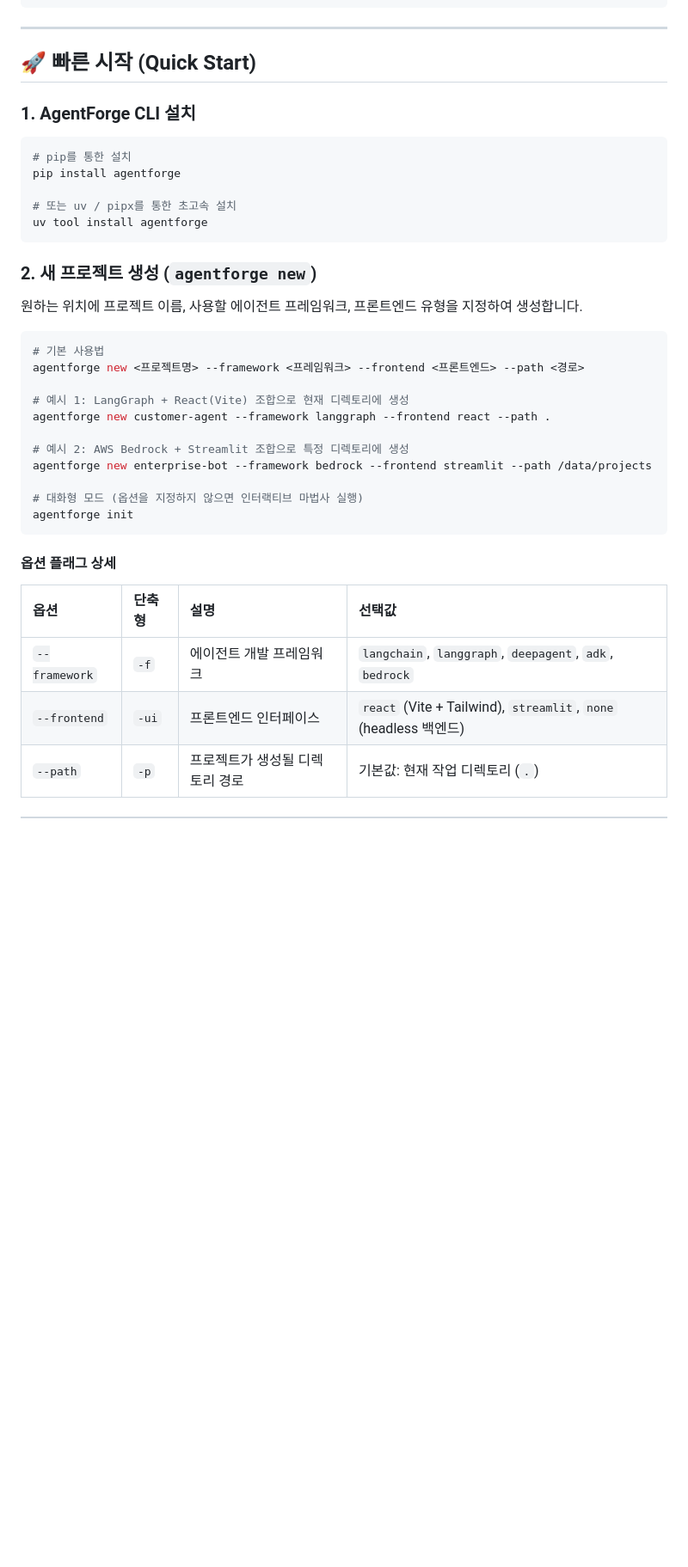
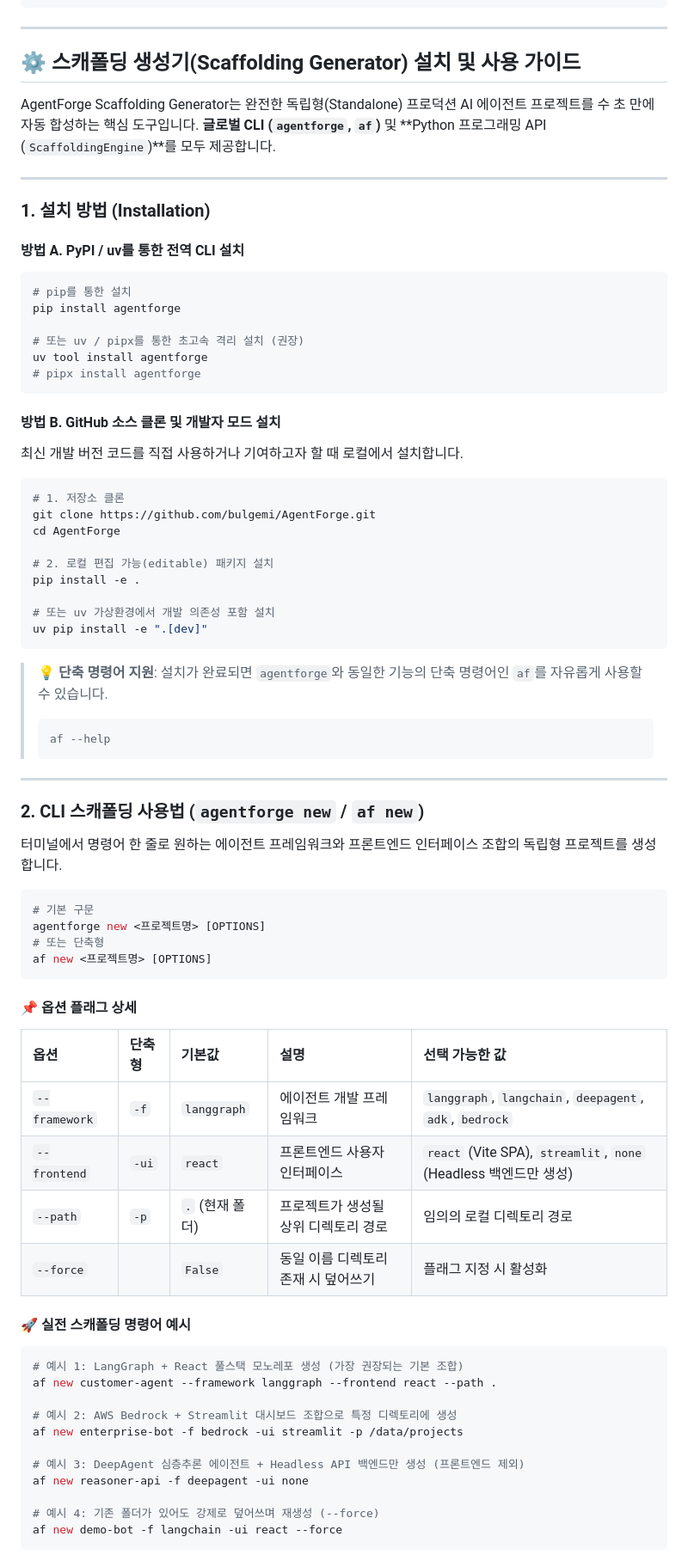
Before and after one commit to bulgemi/AgentForge, a Markdown page: README.md, the part around one of its changes. Shown at 86% size. GitHub-like rendering; blank space fills up the shorter version.

Commit message:
docs: expand scaffolding generator installation and usage guide in README

````diff
--- a/README.md
+++ b/README.md
@@ -286,40 +286,78 @@ my-awesome-agent/
 
 ---
 
-## 🚀 빠른 시작 (Quick Start)
+## ⚙️ 스캐폴딩 생성기(Scaffolding Generator) 설치 및 사용 가이드
 
-### 1. AgentForge CLI 설치
+AgentForge Scaffolding Generator는 완전한 독립형(Standalone) 프로덕션 AI 에이전트 프로젝트를 수 초 만에 자동 합성하는 핵심 도구입니다. **글로벌 CLI (`agentforge`, `af`)** 및 **Python 프로그래밍 API (`ScaffoldingEngine`)**를 모두 제공합니다.
 
+---
+
+### 1. 설치 방법 (Installation)
+
+#### 방법 A. PyPI / uv를 통한 전역 CLI 설치
 ```bash
 # pip를 통한 설치
 pip install agentforge
 
-# 또는 uv / pipx를 통한 초고속 설치
+# 또는 uv / pipx를 통한 초고속 격리 설치 (권장)
 uv tool install agentforge
+# pipx install agentforge
 ```
 
-### 2. 새 프로젝트 생성 (`agentforge new`)
+#### 방법 B. GitHub 소스 클론 및 개발자 모드 설치
+최신 개발 버전 코드를 직접 사용하거나 기여하고자 할 때 로컬에서 설치합니다.
+```bash
+# 1. 저장소 클론
+git clone https://github.com/bulgemi/AgentForge.git
+cd AgentForge
 
-원하는 위치에 프로젝트 이름, 사용할 에이전트 프레임워크, 프론트엔드 유형을 지정하여 생성합니다.
+# 2. 로컬 편집 가능(editable) 패키지 설치
+pip install -e .
+
+# 또는 uv 가상환경에서 개발 의존성 포함 설치
+uv pip install -e ".[dev]"
+```
+
+> 💡 **단축 명령어 지원**: 설치가 완료되면 `agentforge`와 동일한 기능의 단축 명령어인 `af`를 자유롭게 사용할 수 있습니다.
+> ```bash
+> af --help
+> ```
+
+---
+
+### 2. CLI 스캐폴딩 사용법 (`agentforge new` / `af new`)
+
+터미널에서 명령어 한 줄로 원하는 에이전트 프레임워크와 프론트엔드 인터페이스 조합의 독립형 프로젝트를 생성합니다.
 
 ```bash
-# 기본 사용법
-agentforge new <프로젝트명> --framework <프레임워크> --frontend <프론트엔드> --path <경로>
-
-# 예시 1: LangGraph + React(Vite) 조합으로 현재 디렉토리에 생성
-agentforge new customer-agent --framework langgraph --frontend react --path .
-
-# 예시 2: AWS Bedrock + Streamlit 조합으로 특정 디렉토리에 생성
-agentforge new enterprise-bot --framework bedrock --frontend streamlit --path /data/projects
-
-# 대화형 모드 (옵션을 지정하지 않으면 인터랙티브 마법사 실행)
-agentforge init
+# 기본 구문
+agentforge new <프로젝트명> [OPTIONS]
+# 또는 단축형
+af new <프로젝트명> [OPTIONS]
 ```
 
-#### 옵션 플래그 상세
+#### 📌 옵션 플래그 상세
 
-| 옵션 | 단축형 | 설명 | 선택값 |
-| :--- | :--- | :--- | :--- |
-| `--framework` | `-f` | 에이전트 개발 프레임워크 | `langchain`, `langgraph`, `deepagent`, `adk`, `bedrock` |
-| `--frontend` | `-ui` | 프론트엔드 인터페이스 | `react` (Vite + Tailwind), `streamlit`, `none` (headless 백엔드) |
-| `--path` | `-p` | 프로젝트가 생성될 디렉토리 경로 | 기본값: 현재 작업 디렉토리 (`.`) |
+| 옵션 | 단축형 | 기본값 | 설명 | 선택 가능한 값 |
+| :--- | :--- | :--- | :--- | :--- |
+| `--framework` | `-f` | `langgraph` | 에이전트 개발 프레임워크 | `langgraph`, `langchain`, `deepagent`, `adk`, `bedrock` |
+| `--frontend` | `-ui` | `react` | 프론트엔드 사용자 인터페이스 | `react` (Vite SPA), `streamlit`, `none` (Headless 백엔드만 생성) |
+| `--path` | `-p` | `.` (현재 폴더) | 프로젝트가 생성될 상위 디렉토리 경로 | 임의의 로컬 디렉토리 경로 |
+| `--force` | | `False` | 동일 이름 디렉토리 존재 시 덮어쓰기 | 플래그 지정 시 활성화 |
+
+#### 🚀 실전 스캐폴딩 명령어 예시
+
+```bash
+# 예시 1: LangGraph + React 풀스택 모노레포 생성 (가장 권장되는 기본 조합)
+af new customer-agent --framework langgraph --frontend react --path .
+
+# 예시 2: AWS Bedrock + Streamlit 대시보드 조합으로 특정 디렉토리에 생성
+af new enterprise-bot -f bedrock -ui streamlit -p /data/projects
+
+# 예시 3: DeepAgent 심층추론 에이전트 + Headless API 백엔드만 생성 (프론트엔드 제외)
+af new reasoner-api -f deepagent -ui none
+
+# 예시 4: 기존 폴더가 있어도 강제로 덮어쓰며 재생성 (--force)
+af new demo-bot -f langchain -ui react --force
+```
+
````
Also changed, not shown: other parts of README.md (+38 -1 lines).
